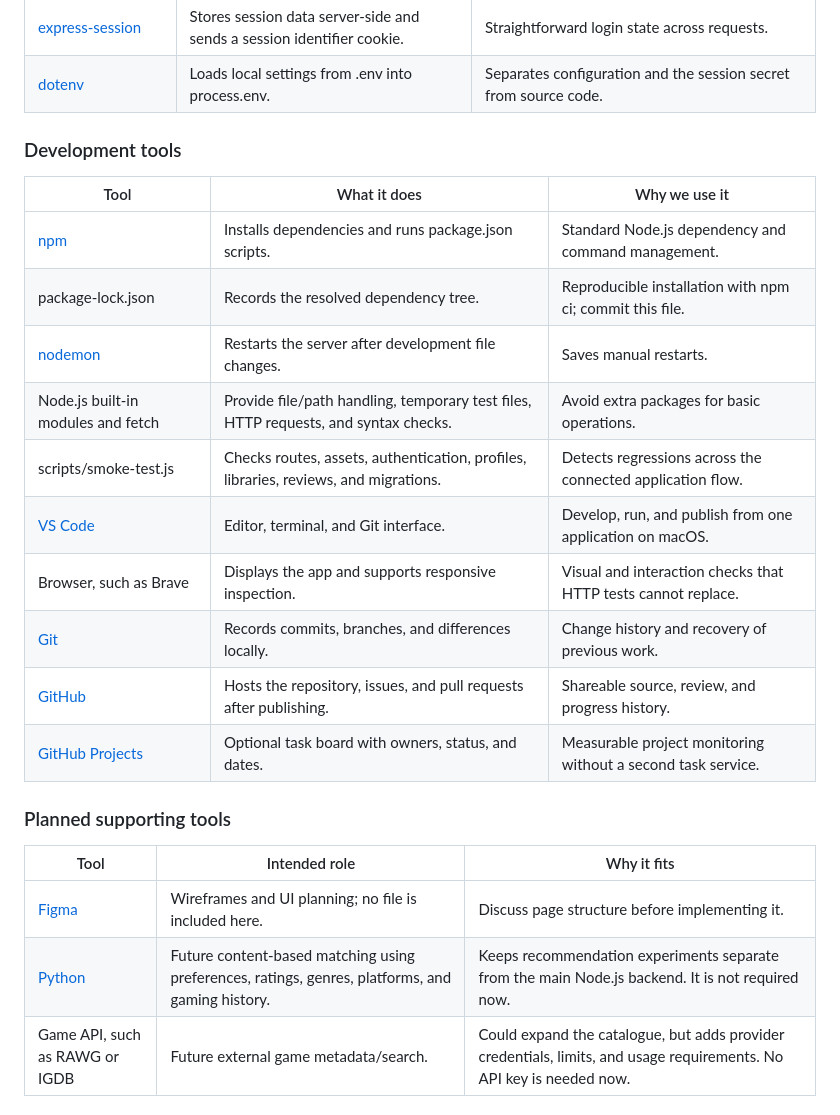
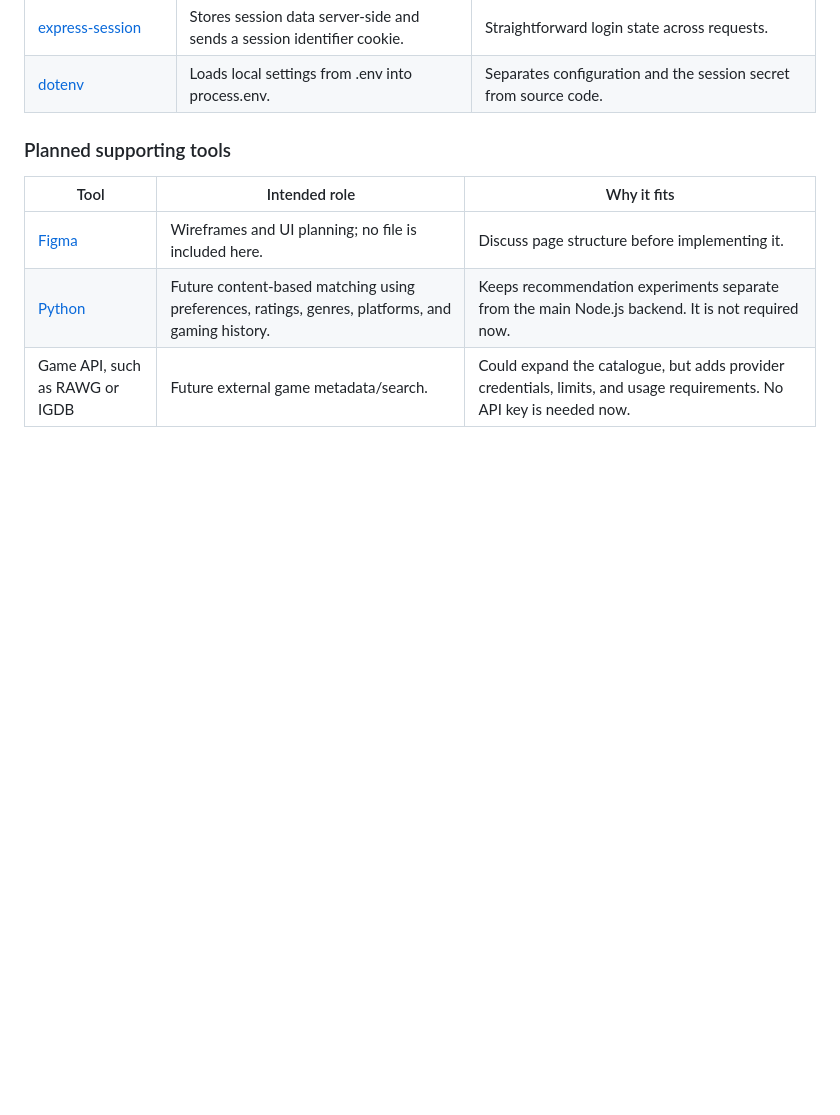
Before and after one commit to tAbdullah21/checkpoint-app, a Markdown page: README.md, the part around the change. GitHub-like rendering; blank space fills up the shorter version.

```diff
--- a/README.md
+++ b/README.md
@@ -92,20 +92,7 @@ There is no Python module, game API integration, Jira configuration, or Figma de
 | [express-session](https://github.com/expressjs/session) | Stores session data server-side and sends a session identifier cookie. | Straightforward login state across requests. |
 | [dotenv](https://github.com/motdotla/dotenv) | Loads local settings from .env into process.env. | Separates configuration and the session secret from source code. |
 
-### Development tools
 
-| Tool | What it does | Why we use it |
-| --- | --- | --- |
-| [npm](https://docs.npmjs.com/) | Installs dependencies and runs package.json scripts. | Standard Node.js dependency and command management. |
-| package-lock.json | Records the resolved dependency tree. | Reproducible installation with npm ci; commit this file. |
-| [nodemon](https://nodemon.io/) | Restarts the server after development file changes. | Saves manual restarts. |
-| Node.js built-in modules and fetch | Provide file/path handling, temporary test files, HTTP requests, and syntax checks. | Avoid extra packages for basic operations. |
-| scripts/smoke-test.js | Checks routes, assets, authentication, profiles, libraries, reviews, and migrations. | Detects regressions across the connected application flow. |
-| [VS Code](https://code.visualstudio.com/) | Editor, terminal, and Git interface. | Develop, run, and publish from one application on macOS. |
-| Browser, such as Brave | Displays the app and supports responsive inspection. | Visual and interaction checks that HTTP tests cannot replace. |
-| [Git](https://git-scm.com/) | Records commits, branches, and differences locally. | Change history and recovery of previous work. |
-| [GitHub](https://github.com/) | Hosts the repository, issues, and pull requests after publishing. | Shareable source, review, and progress history. |
-| [GitHub Projects](https://docs.github.com/en/issues/planning-and-tracking-with-projects) | Optional task board with owners, status, and dates. | Measurable project monitoring without a second task service. |
 
 ### Planned supporting tools
 
```
